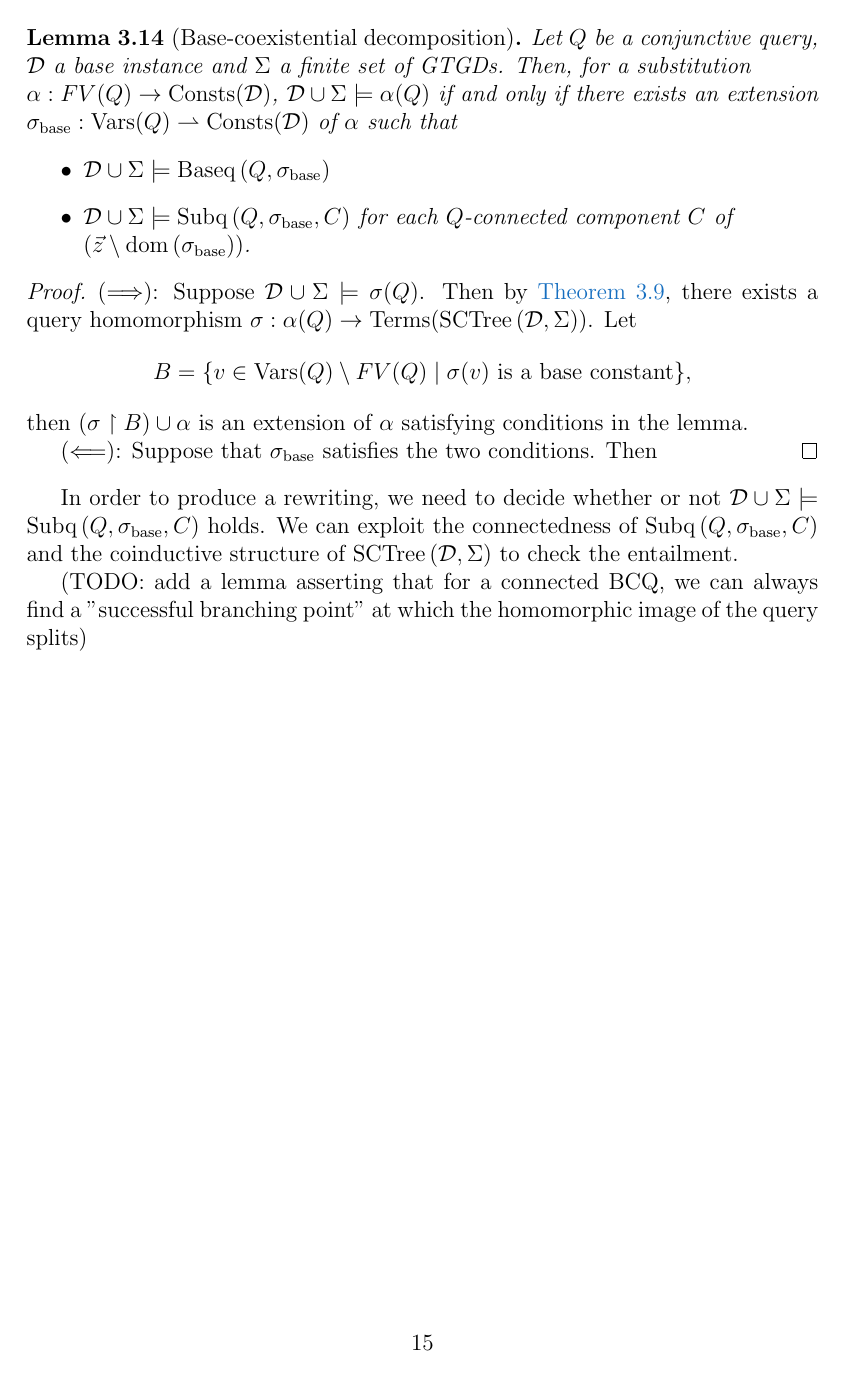
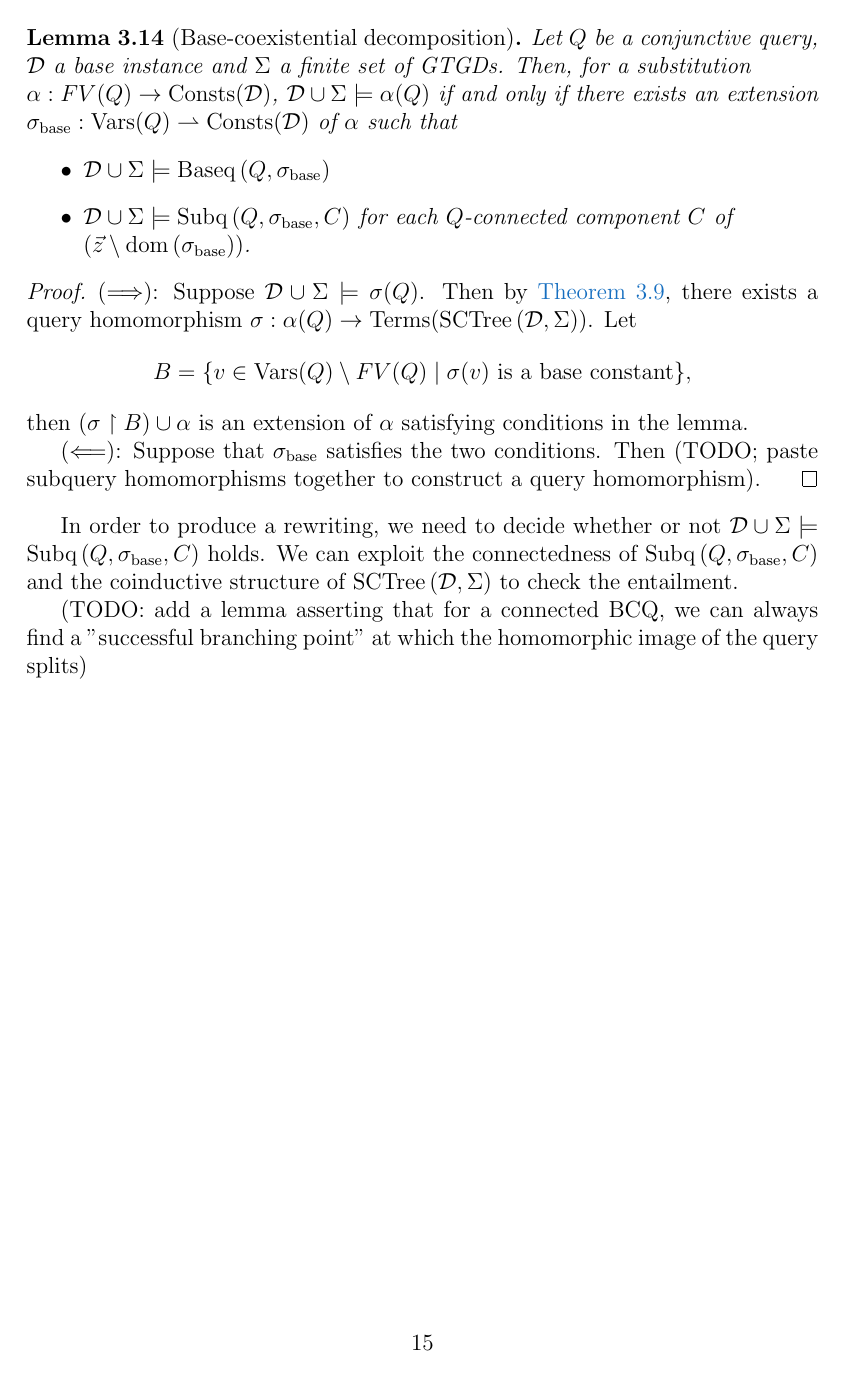
Before and after one commit to kory33/guarded-queries, a LaTeX document (report/report.tex): page 16 of 20 before the commit and page 16 of 21 after it. Compiled offline with pdfLaTeX.

```diff
--- a/report/report.tex
+++ b/report/report.tex
@@ -1,7 +1,7 @@
 \documentclass[12pt]{report}
 
 \usepackage[a4paper, margin=1.3in]{geometry}
-\usepackage{biblatex}
+\usepackage[style=alphabetic,maxnames=10]{biblatex}
 \usepackage{setspace}
 
 \usepackage{amsfonts}
@@ -423,7 +423,7 @@
   \begin{proof}
     ($\Longrightarrow$): Suppose $\mathcal{D} \cup \Sigma \models \sigma(Q)$. Then by \Cref{sctree-soundness-completeness}, there exists a query homomorphism $\sigma: \alpha(Q) \rightarrow \Terms(\SCTree{\mathcal{D}}{\Sigma})$. Let $$B = \{ v \in \Vars(Q) \setminus FV(Q) \mid \sigma(v) \text{ is a base constant} \},$$ then $(\sigma \upharpoonright B) \cup \alpha$ is an extension of $\alpha$ satisfying conditions in the lemma.
 
-    ($\Longleftarrow$): Suppose that $\sigma_\mathrm{base}$ satisfies the two conditions. Then
+    ($\Longleftarrow$): Suppose that $\sigma_\mathrm{base}$ satisfies the two conditions. Then (TODO; paste subquery homomorphisms together to construct a query homomorphism).
   \end{proof}
 \end{lemma}
 
```
